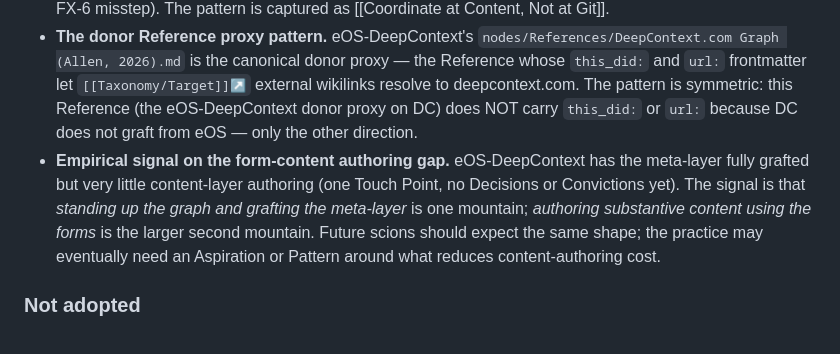
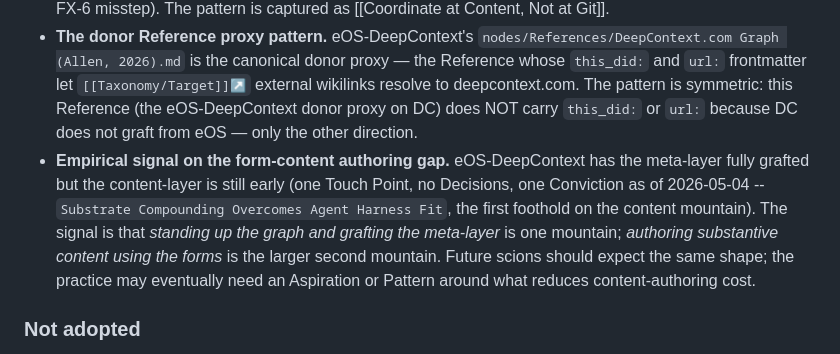
Before and after one commit to ChristopherA/DeepContext.com, a Markdown page: nodes/References/eOS-DeepContext Graph (eOSContinuum, 2026).md, the part around the change. GitHub-like rendering.

Commit message:
Refresh eOS-DeepContext Reference Conviction count
Update the empirical-signal bullet on the eOS-DeepContext donor proxy Reference: as of 2026-05-04 the recipient graph has authored its first Conviction (Substrate Compounding Overcomes Agent Harness Fit), so the prior 'no Decisions or Convictions yet' wording is now stale. Reframed as 'no Decisions, one Conviction as of 2026-05-04' with the Conviction named -- the first foothold on the content mountain the bullet's framing names. The 'larger second mountain' framing of substantive content authoring is unchanged.

Signed-off-by: Christopher Allen <ChristopherA@LifeWithAlacrity.com>

```diff
--- a/nodes/References/eOS-DeepContext Graph (eOSContinuum, 2026).md
+++ b/nodes/References/eOS-DeepContext Graph (eOSContinuum, 2026).md
@@ -28,7 +28,7 @@ DeepContext.com adopts eOS-DeepContext as a known downstream instance of the Dee
 - **The graft-not-scion default.** eOS-DeepContext's deliberate `scion_of: null` confirmed empirically what the original `Adopt Scion Publication Model` framing under-acknowledged: most Deep Context graphs are not scions. The practice's documentation moved from "scion is the publication unit" to "self-sovereign graph publication, scion-of as optional" — the Decision rename ([[Adopt Self-Sovereign Graph Publication]]) was DC catching up to the framing eOS already operated under.
 - **Bidirectional content-level coordination.** Several conventions originated in eOS-DeepContext and flowed back to DeepContext.com: the `SITE_NAME` parameterization in `render.py` (eOS forked the file to add the constant; DC pulled it back); the scion-vs-graph vocabulary rename (eOS led; DC followed); the `Reference Targets Must Be Resolvable to Other Readers` Decision (authored from eOS's eos-harness FX-6 misstep). The pattern is captured as [[Coordinate at Content, Not at Git]].
 - **The donor Reference proxy pattern.** eOS-DeepContext's `nodes/References/DeepContext.com Graph (Allen, 2026).md` is the canonical donor proxy — the Reference whose `this_did:` and `url:` frontmatter let `[[Taxonomy/Target]]↗` external wikilinks resolve to deepcontext.com. The pattern is symmetric: this Reference (the eOS-DeepContext donor proxy on DC) does NOT carry `this_did:` or `url:` because DC does not graft from eOS — only the other direction.
-- **Empirical signal on the form-content authoring gap.** eOS-DeepContext has the meta-layer fully grafted but very little content-layer authoring (one Touch Point, no Decisions or Convictions yet). The signal is that *standing up the graph and grafting the meta-layer* is one mountain; *authoring substantive content using the forms* is the larger second mountain. Future scions should expect the same shape; the practice may eventually need an Aspiration or Pattern around what reduces content-authoring cost.
+- **Empirical signal on the form-content authoring gap.** eOS-DeepContext has the meta-layer fully grafted but the content-layer is still early (one Touch Point, no Decisions, one Conviction as of 2026-05-04 -- `Substrate Compounding Overcomes Agent Harness Fit`, the first foothold on the content mountain). The signal is that *standing up the graph and grafting the meta-layer* is one mountain; *authoring substantive content using the forms* is the larger second mountain. Future scions should expect the same shape; the practice may eventually need an Aspiration or Pattern around what reduces content-authoring cost.
 
 ### Not adopted
 
```
